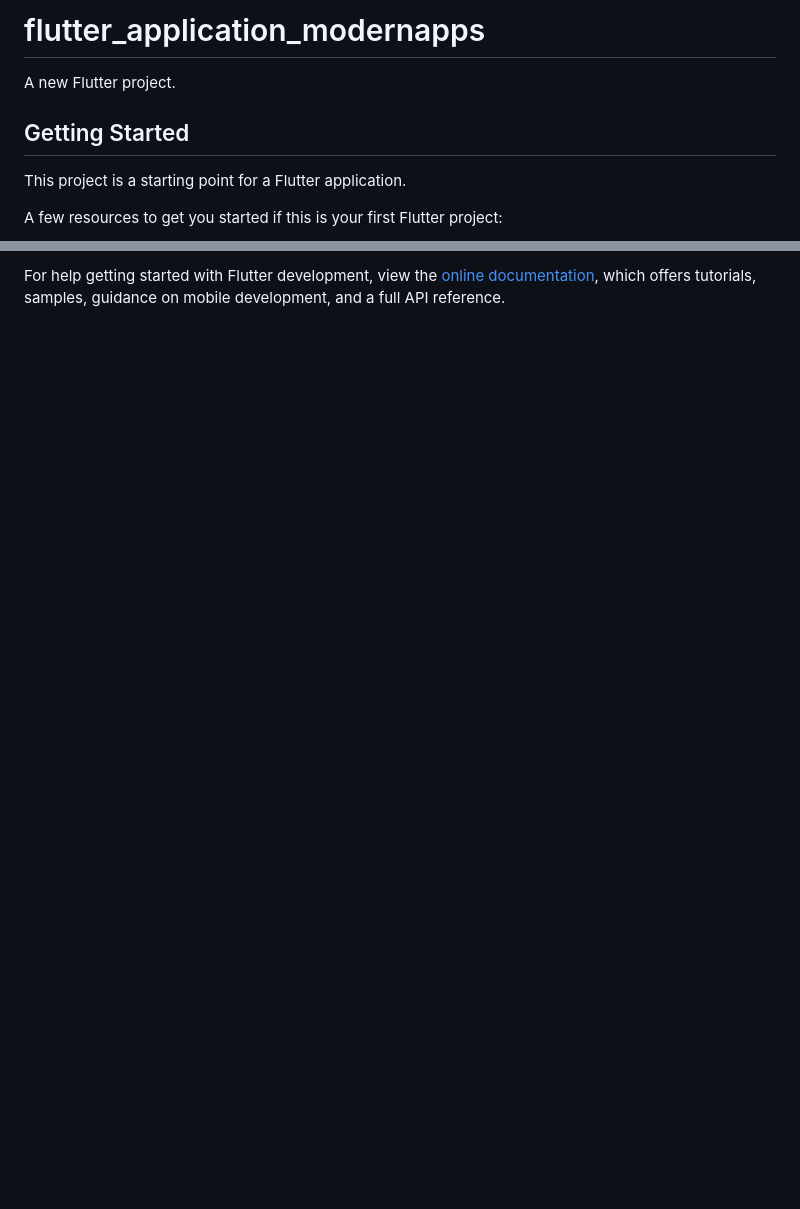
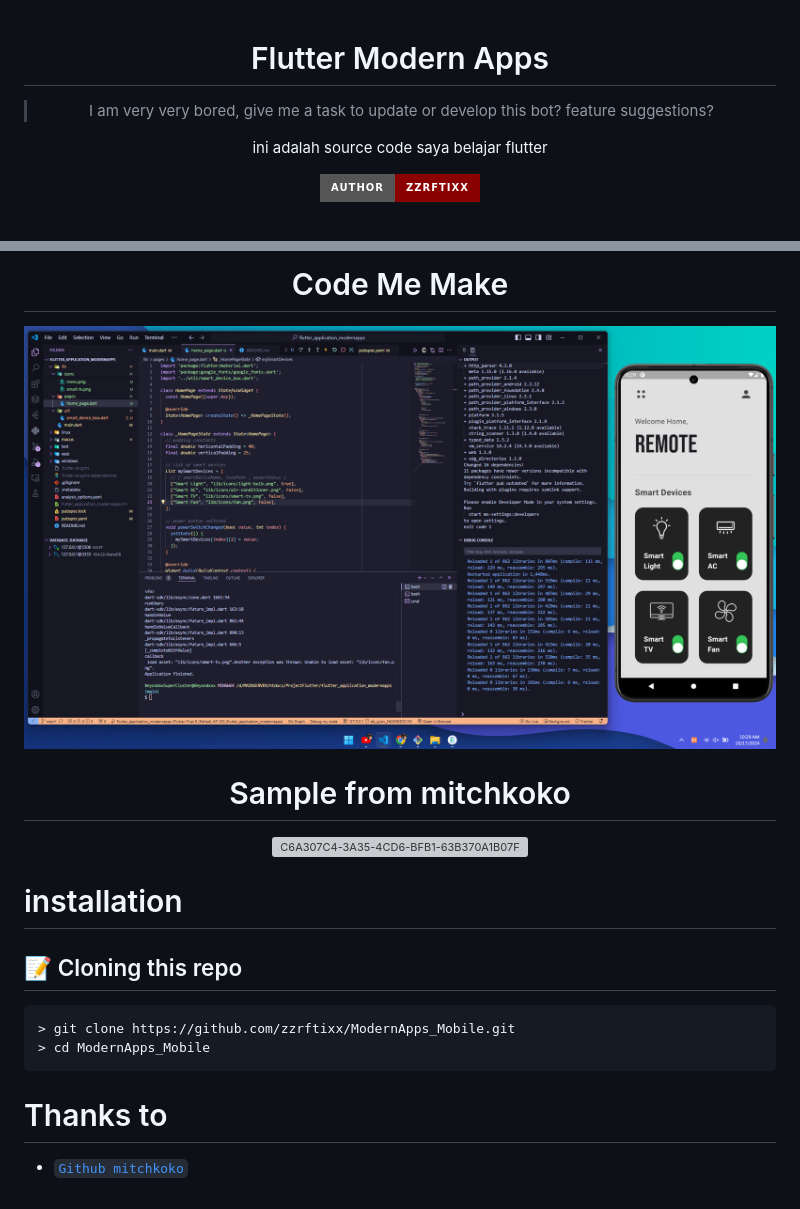
Before and after one commit to zzrftixx/ModernApps_Mobile, a Markdown page: README.md, 2 parts joined by grey strips. Rendered like a GitHub page; pictures changed too: assets/image1.png (added); badges without logos; blank space fills up the shorter version; grey boxes are pictures that could not be loaded.

````diff
--- a/README.md
+++ b/README.md
@@ -1,10 +1,14 @@
-# flutter_application_modernapps
+<div align="center">
 
-A new Flutter project.
+# Flutter Modern Apps
 
-## Getting Started
+> I am very very bored, give me a task to update or develop this bot? feature suggestions?
 
-This project is a starting point for a Flutter application.
+<p align="center">
+ ini adalah source code saya belajar flutter
+</p>
 
-A few resources to get you started if this is your first Flutter project:
+<p align="center">
+  <a href="https://github.com/zzrftixx"><img title="Author" src="https://img.shields.io/badge/Author-zzrftixx-darkred.svg?style=for-the-badge&logo=github" /></a>
+</p>
 
@@ -13,4 +24,22 @@ A few resources to get you started if this is your first Flutter project:
 
-For help getting started with Flutter development, view the
-[online documentation](https://docs.flutter.dev/), which offers tutorials,
-samples, guidance on mobile development, and a full API reference.
+# Code Me Make
+
+![C6A307C4-3A35-4CD6-BFB1-63B370A1B07F](assets/image1.png)
+
+
+# Sample from mitchkoko
+
+![C6A307C4-3A35-4CD6-BFB1-63B370A1B07F](https://user-images.githubusercontent.com/29016489/200977277-210b239c-fd92-435e-ad99-0cccd6035afd.JPG)
+
+</div>
+
+# installation
+## 📝 Cloning this repo
+```bash
+> git clone https://github.com/zzrftixx/ModernApps_Mobile.git
+> cd ModernApps_Mobile
+```
+
+
+# Thanks to
+* [`Github mitchkoko`](https://github.com/mitchkoko)
````
Also changed, not shown: other parts of README.md (+9 -2 lines), 11 other files.
